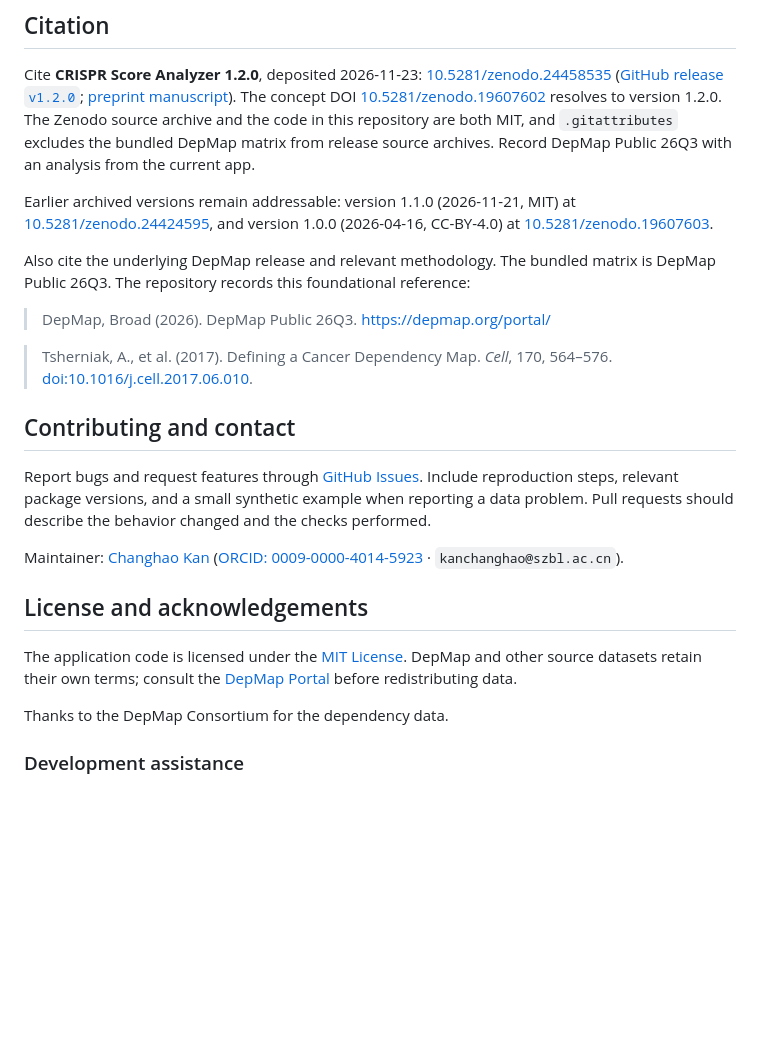
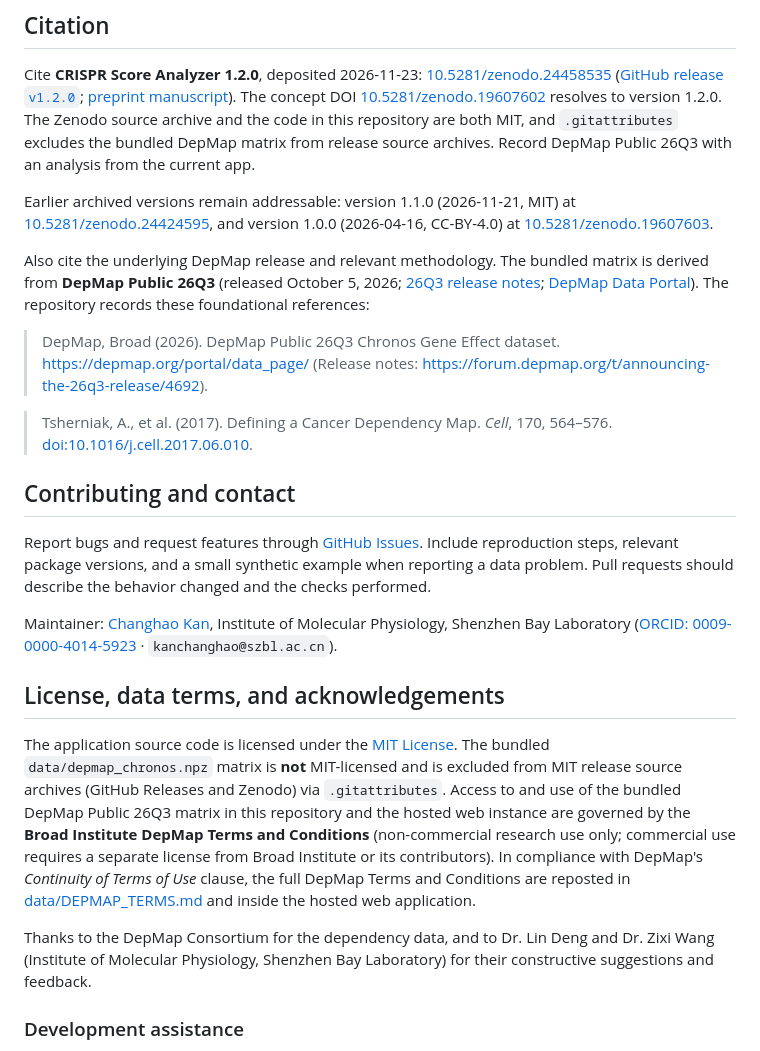
Before and after one commit to ChanghaoKan/crispr-score-analyzer, a Markdown page: README.md, the part around the change. GitHub-like rendering; blank space fills up the shorter version.

Commit message:
Address pre-submission review: pin preprint-v1 reproduction scripts, repost DepMap 26Q3 terms, add lineage-adjusted/partial-r stats, enlarge figure fonts, update IMP affiliation and acknowledgements

```diff
--- a/README.md
+++ b/README.md
@@ -201,9 +201,9 @@ Cite **CRISPR Score Analyzer 1.2.0**, deposited 2026-11-23: [10.5281/zenodo.2445
 
 Earlier archived versions remain addressable: version 1.1.0 (2026-11-21, MIT) at [10.5281/zenodo.24424595](https://doi.org/10.5281/zenodo.24424595), and version 1.0.0 (2026-04-16, CC-BY-4.0) at [10.5281/zenodo.19607603](https://doi.org/10.5281/zenodo.19607603).
 
-Also cite the underlying DepMap release and relevant methodology. The bundled matrix is DepMap Public 26Q3. The repository records this foundational reference:
+Also cite the underlying DepMap release and relevant methodology. The bundled matrix is derived from **DepMap Public 26Q3** (released October 5, 2026; [26Q3 release notes](https://forum.depmap.org/t/announcing-the-26q3-release/4692); [DepMap Data Portal](https://depmap.org/portal/data_page/)). The repository records these foundational references:
 
-> DepMap, Broad (2026). DepMap Public 26Q3. https://depmap.org/portal/
+> DepMap, Broad (2026). DepMap Public 26Q3 Chronos Gene Effect dataset. https://depmap.org/portal/data_page/ (Release notes: https://forum.depmap.org/t/announcing-the-26q3-release/4692).
 
 > Tsherniak, A., et al. (2017). Defining a Cancer Dependency Map. *Cell*, 170, 564–576. [doi:10.1016/j.cell.2017.06.010](https://doi.org/10.1016/j.cell.2017.06.010).
 
@@ -211,13 +211,13 @@ Also cite the underlying DepMap release and relevant methodology. The bundled ma
 
 Report bugs and request features through [GitHub Issues](https://github.com/ChanghaoKan/crispr-score-analyzer/issues). Include reproduction steps, relevant package versions, and a small synthetic example when reporting a data problem. Pull requests should describe the behavior changed and the checks performed.
 
-Maintainer: [Changhao Kan](https://github.com/ChanghaoKan) ([ORCID: 0009-0000-4014-5923](https://orcid.org/0009-0000-4014-5923) · `kanchanghao@szbl.ac.cn`).
+Maintainer: [Changhao Kan](https://github.com/ChanghaoKan), Institute of Molecular Physiology, Shenzhen Bay Laboratory ([ORCID: 0009-0000-4014-5923](https://orcid.org/0009-0000-4014-5923) · `kanchanghao@szbl.ac.cn`).
 
-## License and acknowledgements
+## License, data terms, and acknowledgements
 
-The application code is licensed under the [MIT License](License). DepMap and other source datasets retain their own terms; consult the [DepMap Portal](https://depmap.org/portal/) before redistributing data.
+The application source code is licensed under the [MIT License](License). The bundled `data/depmap_chronos.npz` matrix is **not** MIT-licensed and is excluded from MIT release source archives (GitHub Releases and Zenodo) via `.gitattributes`. Access to and use of the bundled DepMap Public 26Q3 matrix in this repository and the hosted web instance are governed by the **Broad Institute DepMap Terms and Conditions** (non-commercial research use only; commercial use requires a separate license from Broad Institute or its contributors). In compliance with DepMap's *Continuity of Terms of Use* clause, the full DepMap Terms and Conditions are reposted in [data/DEPMAP_TERMS.md](data/DEPMAP_TERMS.md) and inside the hosted web application.
 
-Thanks to the DepMap Consortium for the dependency data.
+Thanks to the DepMap Consortium for the dependency data, and to Dr. Lin Deng and Dr. Zixi Wang (Institute of Molecular Physiology, Shenzhen Bay Laboratory) for their constructive suggestions and feedback.
 
 ### Development assistance
 
```
Also changed, not shown: data/DEPMAP_TERMS.md (added, +55 -0 lines), preprint/manuscript.md (+17 -13 lines), preprint/figures/Figure1.png, preprint/figures/Figure2.png, 8 other files.
